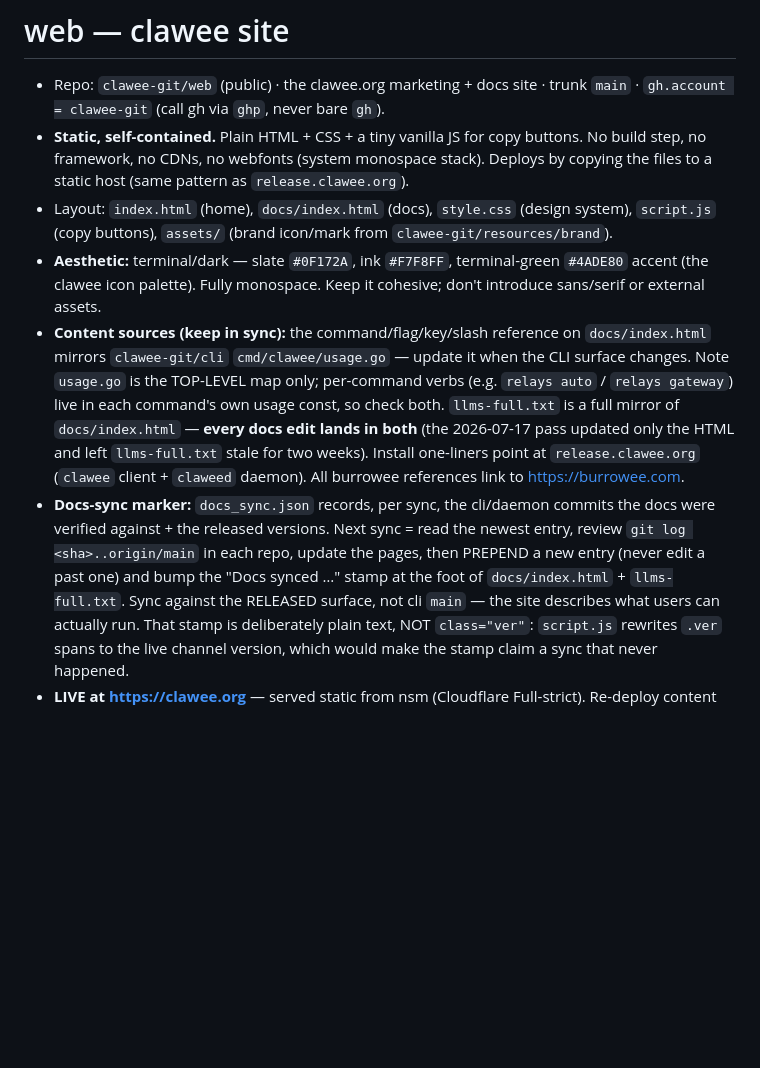
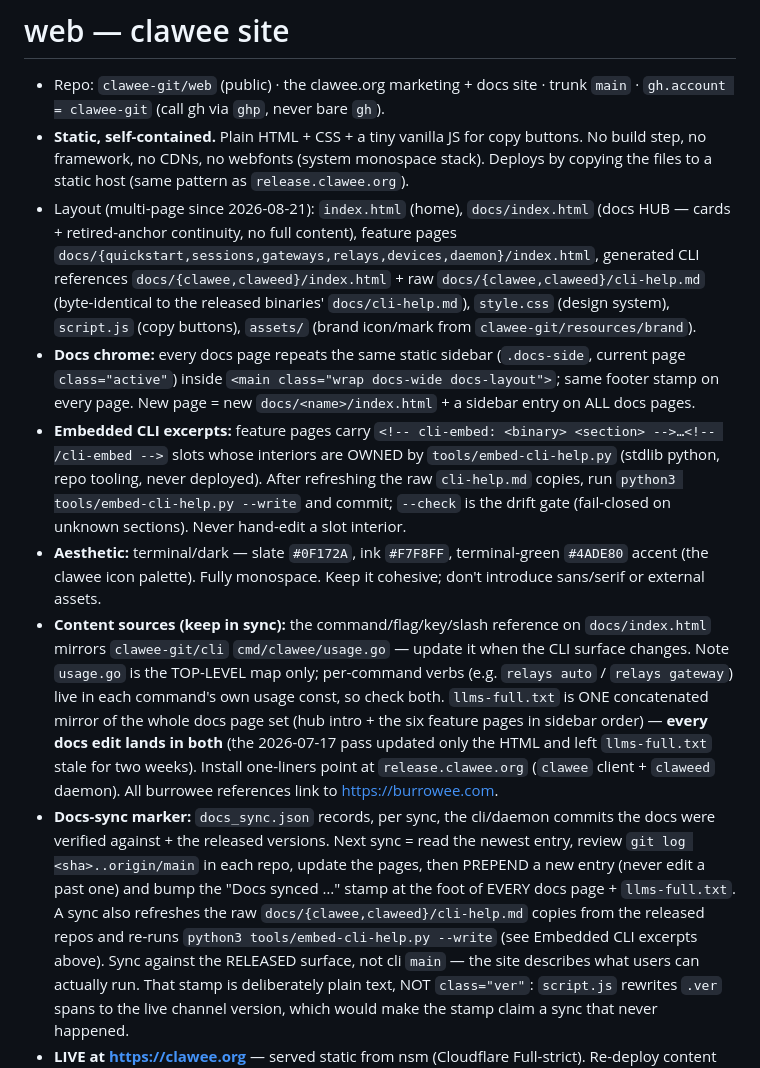
Before and after one commit to clawee-git/web, a Markdown page: CLAUDE.md, the part around the change. Rendered like a GitHub page; blank space fills up the shorter version.

Commit message:
CLAUDE.md: document the multi-page docs layout, sidebar chrome, and the embed-cli-help sync step

```diff
--- a/CLAUDE.md
+++ b/CLAUDE.md
@@ -7,9 +7,23 @@
   buttons. No build step, no framework, no CDNs, no webfonts (system monospace
   stack). Deploys by copying the files to a static host (same pattern as
   `release.clawee.org`).
-- Layout: `index.html` (home), `docs/index.html` (docs), `style.css` (design system),
-  `script.js` (copy buttons), `assets/` (brand icon/mark from
-  `clawee-git/resources/brand`).
+- Layout (multi-page since 2026-08-21): `index.html` (home), `docs/index.html`
+  (docs HUB — cards + retired-anchor continuity, no full content), feature pages
+  `docs/{quickstart,sessions,gateways,relays,devices,daemon}/index.html`,
+  generated CLI references `docs/{clawee,claweed}/index.html` + raw
+  `docs/{clawee,claweed}/cli-help.md` (byte-identical to the released binaries'
+  `docs/cli-help.md`), `style.css` (design system), `script.js` (copy buttons),
+  `assets/` (brand icon/mark from `clawee-git/resources/brand`).
+- **Docs chrome:** every docs page repeats the same static sidebar
+  (`.docs-side`, current page `class="active"`) inside
+  `<main class="wrap docs-wide docs-layout">`; same footer stamp on every page.
+  New page = new `docs/<name>/index.html` + a sidebar entry on ALL docs pages.
+- **Embedded CLI excerpts:** feature pages carry
+  `<!-- cli-embed: <binary> <section> -->…<!-- /cli-embed -->` slots whose
+  interiors are OWNED by `tools/embed-cli-help.py` (stdlib python, repo tooling,
+  never deployed). After refreshing the raw `cli-help.md` copies, run
+  `python3 tools/embed-cli-help.py --write` and commit; `--check` is the drift
+  gate (fail-closed on unknown sections). Never hand-edit a slot interior.
 - **Aesthetic:** terminal/dark — slate `#0F172A`, ink `#F7F8FF`, terminal-green
   `#4ADE80` accent (the clawee icon palette). Fully monospace. Keep it cohesive;
   don't introduce sans/serif or external assets.
@@ -17,7 +31,8 @@
   `docs/index.html` mirrors `clawee-git/cli` `cmd/clawee/usage.go` — update it when the
   CLI surface changes. Note `usage.go` is the TOP-LEVEL map only; per-command verbs
   (e.g. `relays auto` / `relays gateway`) live in each command's own usage const, so
-  check both. `llms-full.txt` is a full mirror of `docs/index.html` — **every docs edit
+  check both. `llms-full.txt` is ONE concatenated mirror of the whole docs page set
+  (hub intro + the six feature pages in sidebar order) — **every docs edit
   lands in both** (the 2026-07-17 pass updated only the HTML and left `llms-full.txt`
   stale for two weeks). Install one-liners point at `release.clawee.org`
   (`clawee` client + `claweed` daemon). All burrowee references link to
@@ -26,7 +41,10 @@
   docs were verified against + the released versions. Next sync = read the newest entry,
   review `git log <sha>..origin/main` in each repo, update the pages, then PREPEND a new
   entry (never edit a past one) and bump the "Docs synced …" stamp at the foot of
-  `docs/index.html` + `llms-full.txt`. Sync against the RELEASED surface, not cli `main`
+  EVERY docs page + `llms-full.txt`. A sync also refreshes the raw
+  `docs/{clawee,claweed}/cli-help.md` copies from the released repos and re-runs
+  `python3 tools/embed-cli-help.py --write` (see Embedded CLI excerpts above).
+  Sync against the RELEASED surface, not cli `main`
   — the site describes what users can actually run. That stamp is deliberately plain
   text, NOT `class="ver"`: `script.js` rewrites `.ver` spans to the live channel version,
   which would make the stamp claim a sync that never happened.
```
